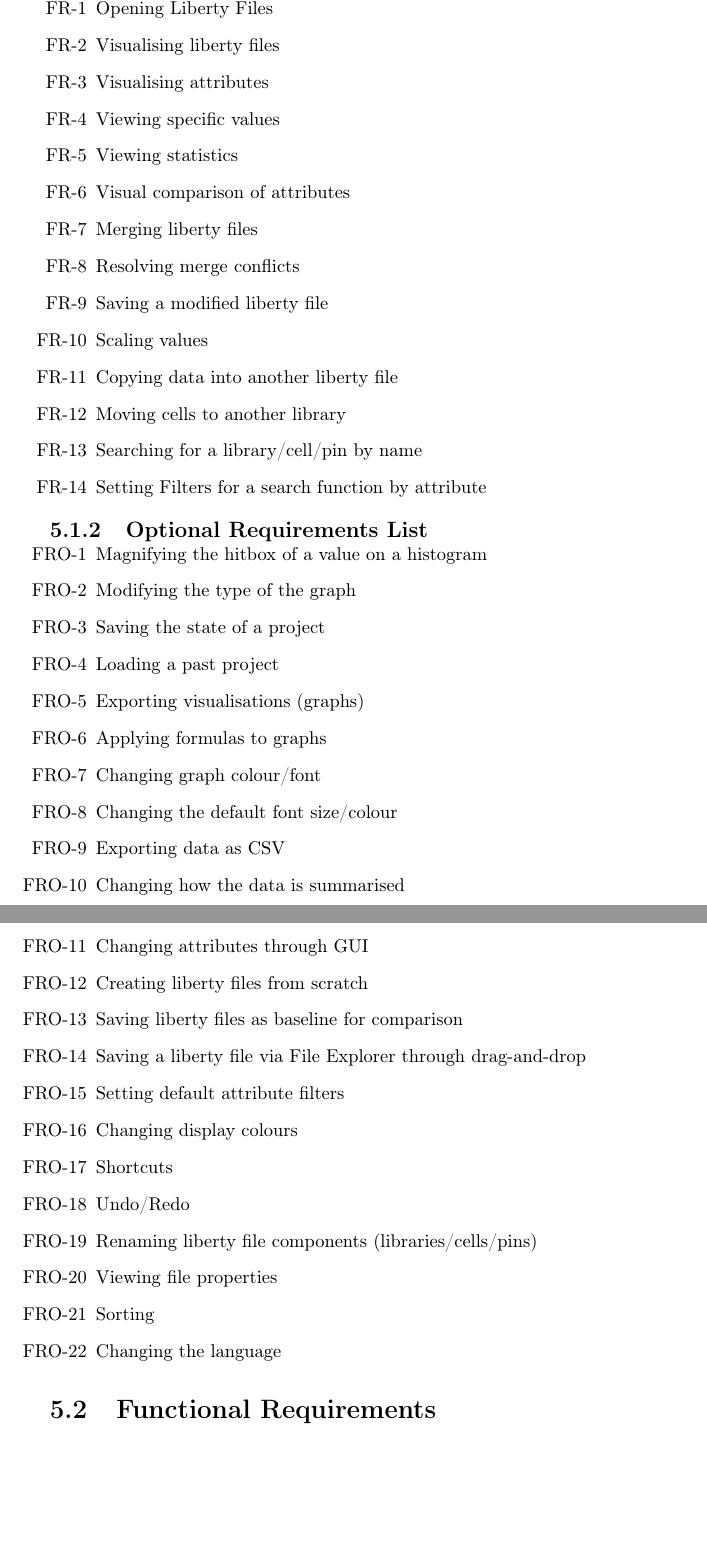
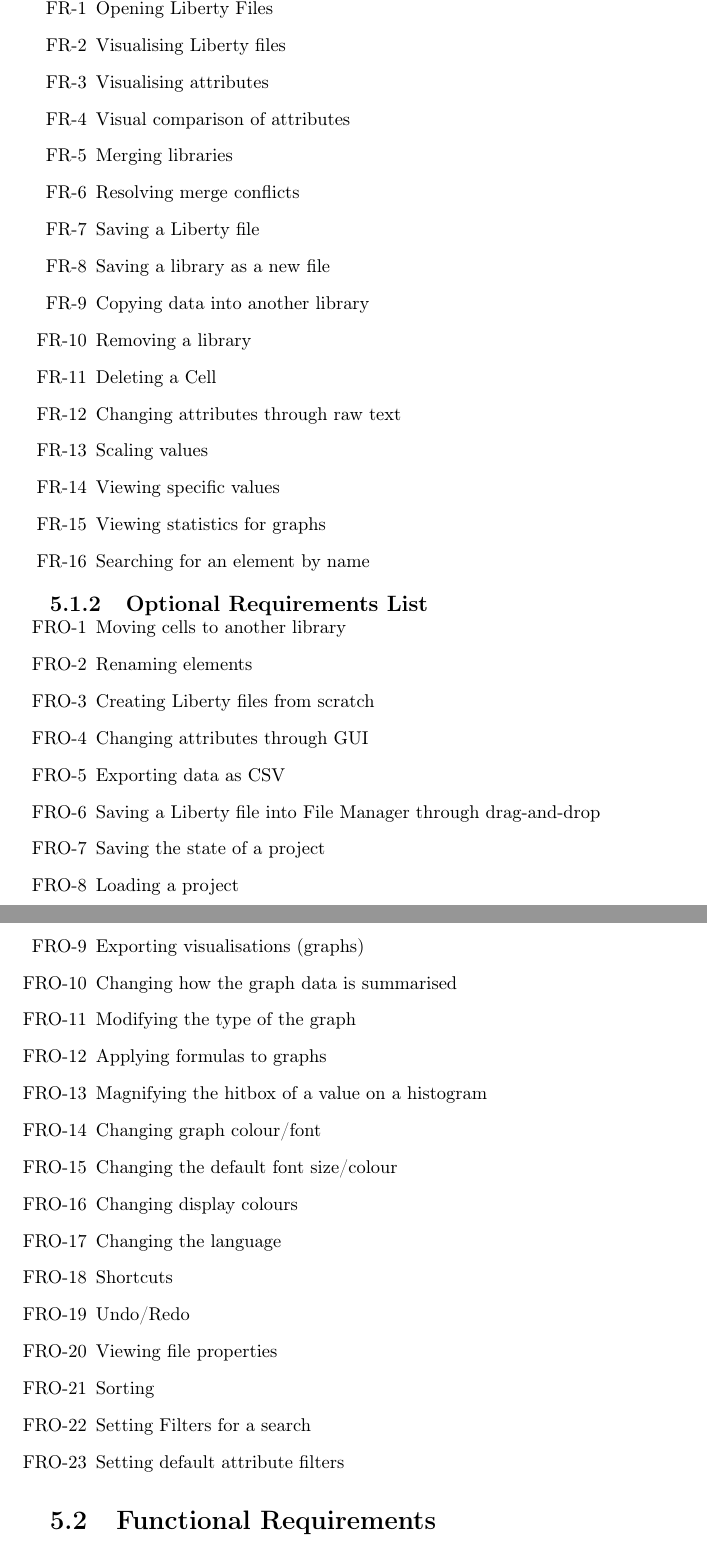
Before and after one commit to AlpTorac/PSE-Report, a LaTeX document (RSR.tex): two parts of pages 7 and 8 of 28, joined at a grey line, cut so that both start at the same text, the shorter picture padded with empty space. Compiled offline with pdfLaTeX.

Commit message:
Fixed names in functional requirements overview

```diff
--- a/RSR.tex
+++ b/RSR.tex
@@ -105,45 +105,48 @@
 
 \begin{FR}
     \item Opening Liberty Files \label{FR-1}
-    \item Visualising liberty files \label{FR-2}
+    \item Visualising Liberty files \label{FR-2}
     \item Visualising attributes \label{FR-3}
-    \item Viewing specific values \label{FR-4}
-    \item Viewing statistics \label{FR-5}
-    \item Visual comparison of attributes \label{FR-6}
-    \item Merging liberty files \label{FR-7}
-    \item Resolving merge conflicts \label{FR-8}
-    \item Saving a modified liberty file \label{FR-9}
-    \item Scaling values \label{FR-10}
-    \item Copying data into another liberty file \label{FR-11}
-    \item Moving cells to another library \label{FR-12}
-    \item Searching for a library/cell/pin by name \label{FR-13}
-    \item Setting Filters for a search function by attribute \label{FR-14}
+    \item Visual comparison of attributes \label{FR-4}
+    \item Merging libraries \label{FR-5}
+    \item Resolving merge conflicts \label{FR-6}
+    \item Saving a Liberty file \label{FR-7}
+    \item Saving a library as a new file \label{FR-8}
+    \item Copying data into another library \label{FR-9}
+    \item Removing a library \label{FR-10}
+    \item Deleting a Cell \label{FR-11}
+    \item Changing attributes through raw text \label{FR-12}
+    \item Scaling values \label{FR-13}
+    \item Viewing specific values \label{FR-14}
+    \item Viewing statistics for graphs \label{FR-15}
+    \item Searching for an element by name \label{FR-16}
 \end{FR}
 \subsection{Optional Requirements List}
 
 \begin{FRO}
-    \item Magnifying the hitbox of a value on a histogram \label{FRO-1}
-    \item Modifying the type of the graph \label{FRO-2}
-    \item Saving the state of a project \label{FRO-3}
-    \item Loading a past project \label{FRO-4}
-    \item Exporting visualisations (graphs) \label{FRO-5}
-    \item Applying formulas to graphs \label{FRO-6}
-    \item Changing graph colour/font \label{FRO-7}
-    \item Changing the default font size/colour \label{FRO-8}
-    \item Exporting data as CSV \label{FRO-9}
-    \item Changing how the data is summarised \label{FRO-10}
-    \item Changing attributes through GUI \label{FRO-11}
-    \item Creating liberty files from scratch \label{FRO-12}
-    \item Saving liberty files as baseline for comparison \label{FRO-13}
-    \item Saving a liberty file via File Explorer through drag-and-drop \label{FRO-14}
-    \item Setting default attribute filters \label{FRO-15}
+    \item Moving cells to another library \label{FRO-1}
+    \item Renaming elements \label{FRO-2}
+    \item Creating Liberty files from scratch \label{FRO-3}
+    \item Changing attributes through GUI \label{FRO-4}
+    \item Exporting data as CSV \label{FRO-5}
+    \item Saving a Liberty file into File Manager through drag-and-drop \label{FRO-6}
+    \item Saving the state of a project \label{FRO-7}
+    \item Loading a project \label{FRO-8}
+    \item Exporting visualisations (graphs) \label{FRO-9}
+    \item Changing how the graph data is summarised \label{FRO-10}
+    \item Modifying the type of the graph \label{FRO-11}
+    \item Applying formulas to graphs \label{FRO-12}
+    \item Magnifying the hitbox of a value on a histogram \label{FRO-13}
+    \item Changing graph colour/font \label{FRO-14}
+    \item Changing the default font size/colour \label{FRO-15}
     \item Changing display colours \label{FRO-16}
-    \item Shortcuts \label{FRO-17}
-    \item Undo/Redo \label{FRO-18}
-    \item Renaming liberty file components (libraries/cells/pins) \label{FRO-19}
+    \item Changing the language \label{FRO-17}
+    \item Shortcuts \label{FRO-18}
+    \item Undo/Redo \label{FRO-19}
     \item Viewing file properties \label{FRO-20}
     \item Sorting \label{FRO-21}
-    \item Changing the language \label{FRO-22}
+    \item Setting Filters for a search \label{FRO-22}
+    \item Setting default attribute filters\label{FRO-23}
 \end{FRO}
 
 \section{Functional Requirements}
```
Also changed, not shown: RSR.tex (60 more changed lines).
